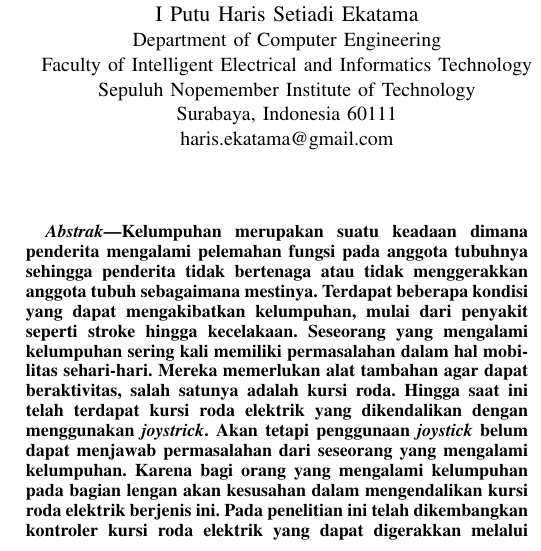
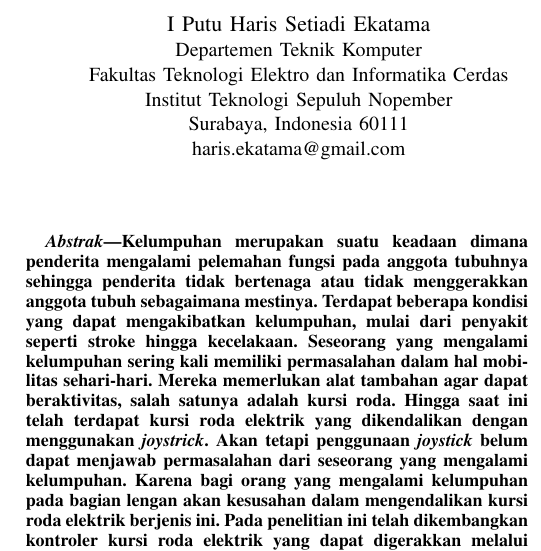
Before and after one commit to harisekatama/Paper-Indo-Version, a LaTeX paper (main.tex, which reads deskripsi/judul.tex): part of one column of page 1 of 9, cut so that both start at the same text. Compiled offline with pdfLaTeX.

Commit message:
judul: change Judul

```diff
--- a/deskripsi/judul.tex
+++ b/deskripsi/judul.tex
@@ -4,17 +4,17 @@
 % Ubah kalimat-kalimat berikut sesuai dengan nama, institusi, alamat dan kontak penulis.
 \author{
   \IEEEauthorblockN{I Putu Haris Setiadi Ekatama}
-  \IEEEauthorblockA{Department of Computer Engineering\\
-    Faculty of Intelligent Electrical and Informatics Technology\\
-    Sepuluh Nopemember Institute of Technology\\
+  \IEEEauthorblockA{Departemen Teknik Komputer\\
+    Fakultas Teknologi Elektro dan Informatika Cerdas\\
+    Institut Teknologi Sepuluh Nopember\\
     Surabaya, Indonesia 60111\\
     \href{mailto:haris.ekatama@gmail.com}{haris.ekatama@gmail.com}}
 
   \and
   \IEEEauthorblockN{Dr. Eko Mulyanto Yuniarno, S.T., M.T.}
-  \IEEEauthorblockA{Department of Computer Engineering\\
-  Faculty of Intelligent Electrical and Informatics Technology\\
-  Sepuluh Nopemember Institute of Technology\\
+  \IEEEauthorblockA{Departemen Teknik Komputer\\
+    Fakultas Teknologi Elektro dan Informatika Cerdas\\
+    Institut Teknologi Sepuluh Nopember\\
     Surabaya, Indonesia 60111\\
     \href{mailto:ekomulyanto@ee.its.ac.id}{ekomulyanto@ee.its.ac.id}}
 }
```
Also changed, not shown: deskripsi/judul.tex (2 more changed lines).
